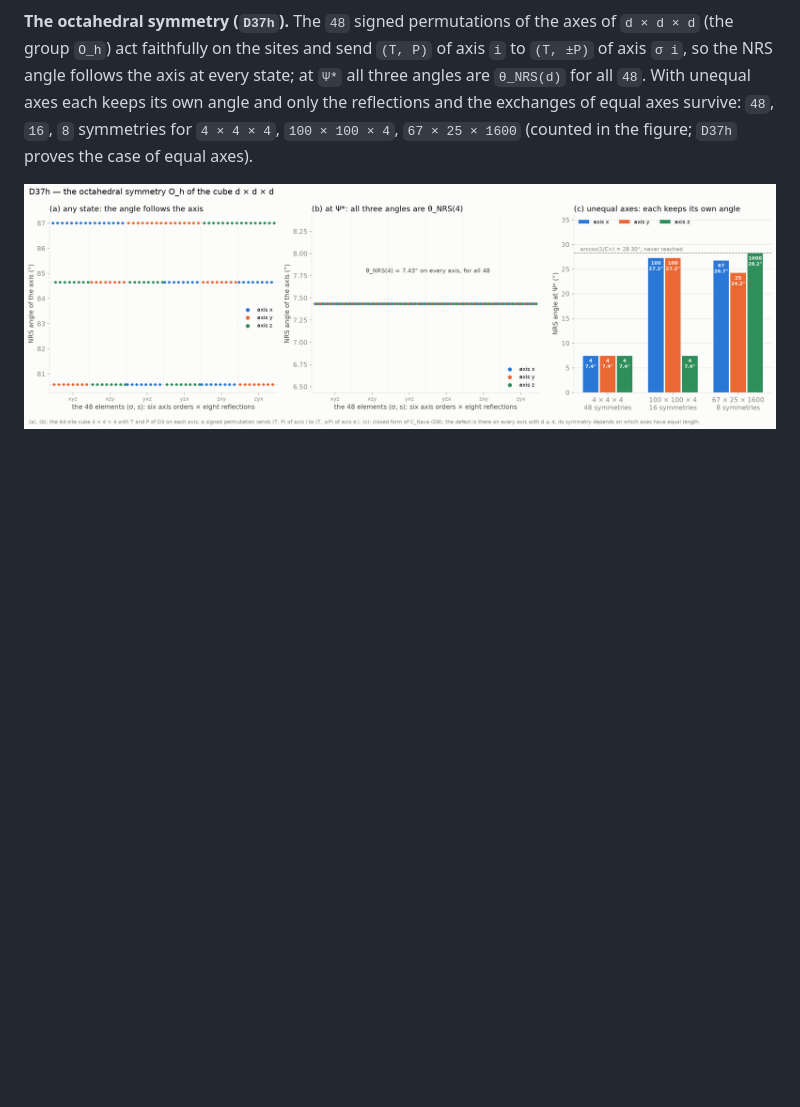
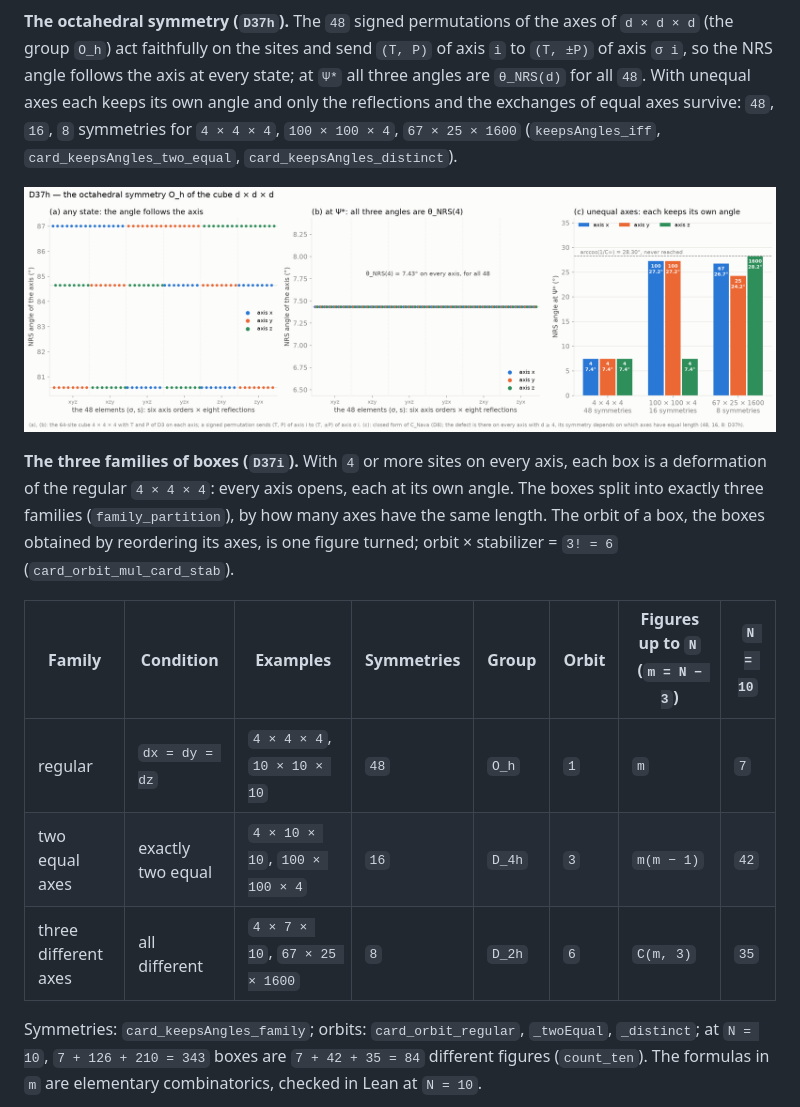
Before and after one commit to naype888-cloud/nava-robertson-schrodinger, a Markdown page: README.md, the part around one of its changes. GitHub-like rendering; pictures changed too: docs/figures/d37h_octahedral_symmetry.png; blank space fills up the shorter version.

```diff
--- a/README.md
+++ b/README.md
@@ -175,6 +175,24 @@ octahedron they span. This is a picture of the star, not a volume: the volumetri
 `σ i`, so the NRS angle follows the axis at every state; at `Ψ*` all three angles are `θ_NRS(d)`
 for all `48`. With unequal axes each keeps its own angle and only the reflections and the
 exchanges of equal axes survive: `48`, `16`, `8` symmetries for `4 × 4 × 4`, `100 × 100 × 4`,
-`67 × 25 × 1600` (counted in the figure; `D37h` proves the case of equal axes).
+`67 × 25 × 1600` (`keepsAngles_iff`, `card_keepsAngles_two_equal`,
+`card_keepsAngles_distinct`).
 
 ![Octahedral symmetry of the cube](docs/figures/d37h_octahedral_symmetry.png)
+
+**The three families of boxes (`D37i`).** With `4` or more sites on every axis, each box is a
+deformation of the regular `4 × 4 × 4`: every axis opens, each at its own angle. The boxes split
+into exactly three families (`family_partition`), by how many axes have the same length. The
+orbit of a box, the boxes obtained by reordering its axes, is one figure turned; orbit ×
+stabilizer = `3! = 6` (`card_orbit_mul_card_stab`).
+
+| Family | Condition | Examples | Symmetries | Group | Orbit | Figures up to `N` (`m = N − 3`) | `N = 10` |
+|---|---|---|---|---|---|---|---|
+| regular | `dx = dy = dz` | `4 × 4 × 4`, `10 × 10 × 10` | `48` | `O_h` | `1` | `m` | `7` |
+| two equal axes | exactly two equal | `4 × 10 × 10`, `100 × 100 × 4` | `16` | `D_4h` | `3` | `m(m − 1)` | `42` |
+| three different axes | all different | `4 × 7 × 10`, `67 × 25 × 1600` | `8` | `D_2h` | `6` | `C(m, 3)` | `35` |
+
+Symmetries: `card_keepsAngles_family`; orbits: `card_orbit_regular`, `_twoEqual`, `_distinct`;
+at `N = 10`, `7 + 126 + 210 = 343` boxes are `7 + 42 + 35 = 84` different figures
+(`count_ten`). The formulas in `m` are elementary combinatorics, checked in Lean at `N = 10`.
+
```
Also changed, not shown: other parts of README.md (+11 -1 lines), docs/figures/d37i_box_families.png (added), docs/figures/d37i_families_table.png (added), 6 other files.
